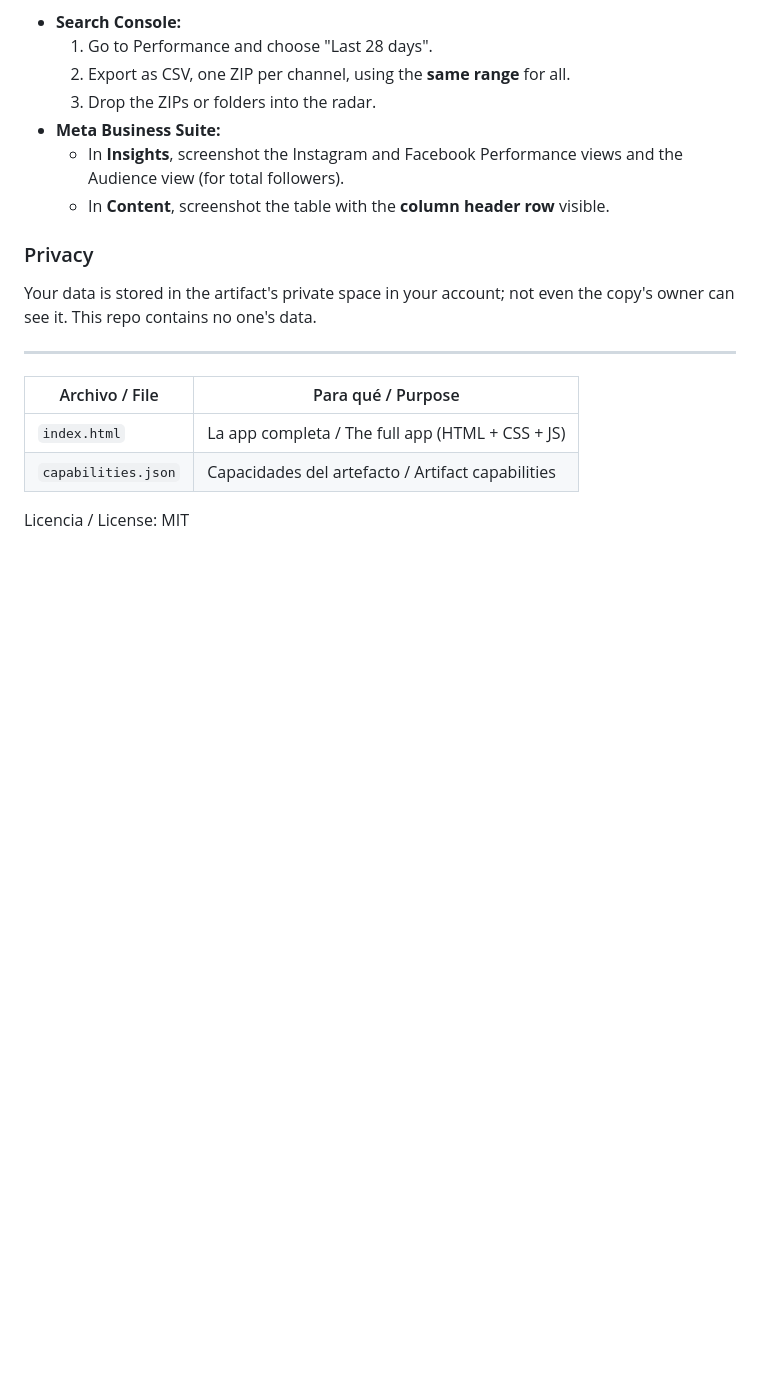
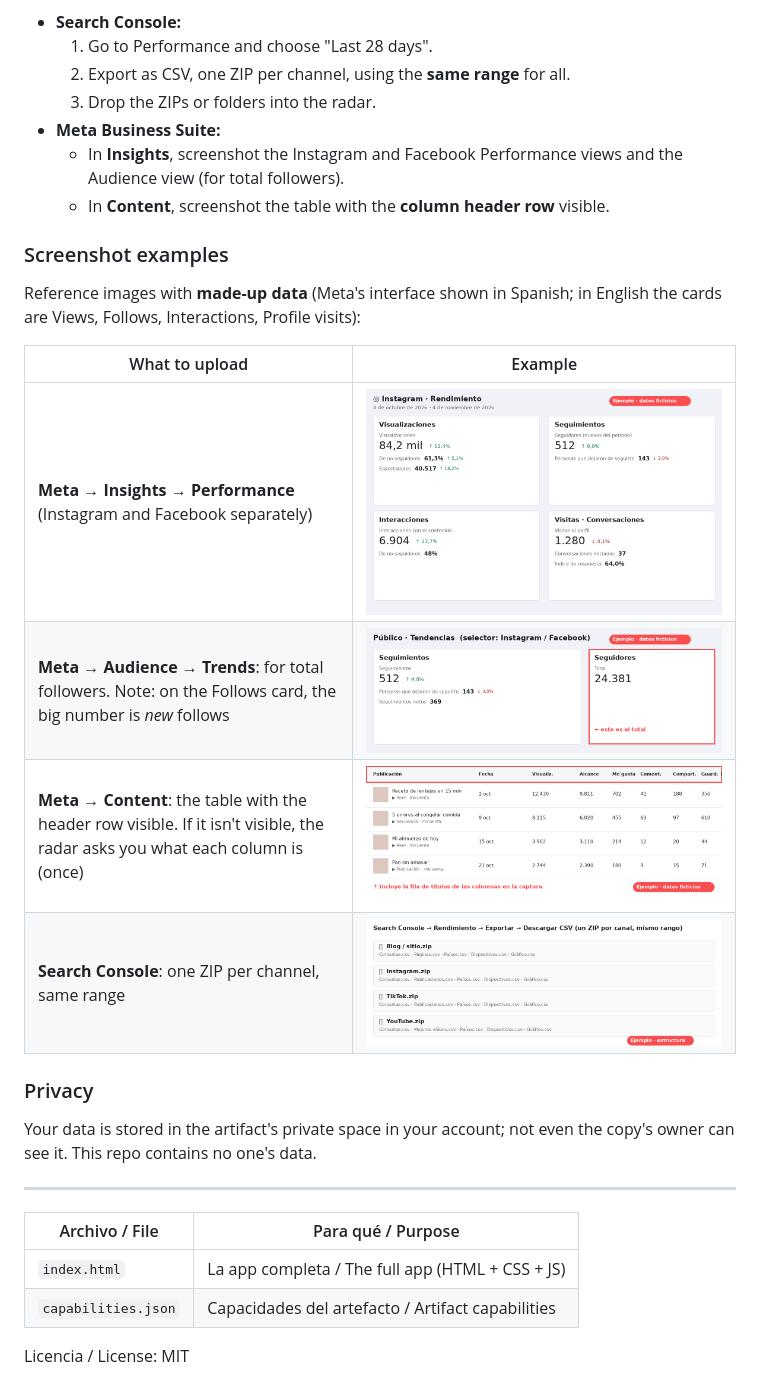
Before and after one commit to alexadarks/radar-creadores, a Markdown page: README.md, the part around one of its changes. Rendered like a GitHub page; pictures changed too: ejemplos/1-meta-rendimiento.png (added), ejemplos/2-meta-publico-total.png (added), ejemplos/3-meta-contenido.png (added); blank space fills up the shorter version.

```diff
--- a/README.md
+++ b/README.md
@@ -88,6 +98,16 @@ You need a [claude.ai](https://claude.ai) account with artifacts.
   - In **Insights**, screenshot the Instagram and Facebook Performance views and the Audience view (for total followers).
   - In **Content**, screenshot the table with the **column header row** visible.
 
+### Screenshot examples
+Reference images with **made-up data** (Meta's interface shown in Spanish; in English the cards are Views, Follows, Interactions, Profile visits):
+
+| What to upload | Example |
+|---|---|
+| **Meta → Insights → Performance** (Instagram and Facebook separately) | ![Performance](ejemplos/1-meta-rendimiento.png) |
+| **Meta → Audience → Trends**: for total followers. Note: on the Follows card, the big number is *new* follows | ![Audience](ejemplos/2-meta-publico-total.png) |
+| **Meta → Content**: the table with the header row visible. If it isn't visible, the radar asks you what each column is (once) | ![Content](ejemplos/3-meta-contenido.png) |
+| **Search Console**: one ZIP per channel, same range | ![Search Console](ejemplos/4-search-console-zip.png) |
+
 ### Privacy
 Your data is stored in the artifact's private space in your account; not even the copy's owner can see it. This repo contains no one's data.
 
```
Also changed, not shown: other parts of README.md (+10 -0 lines).
